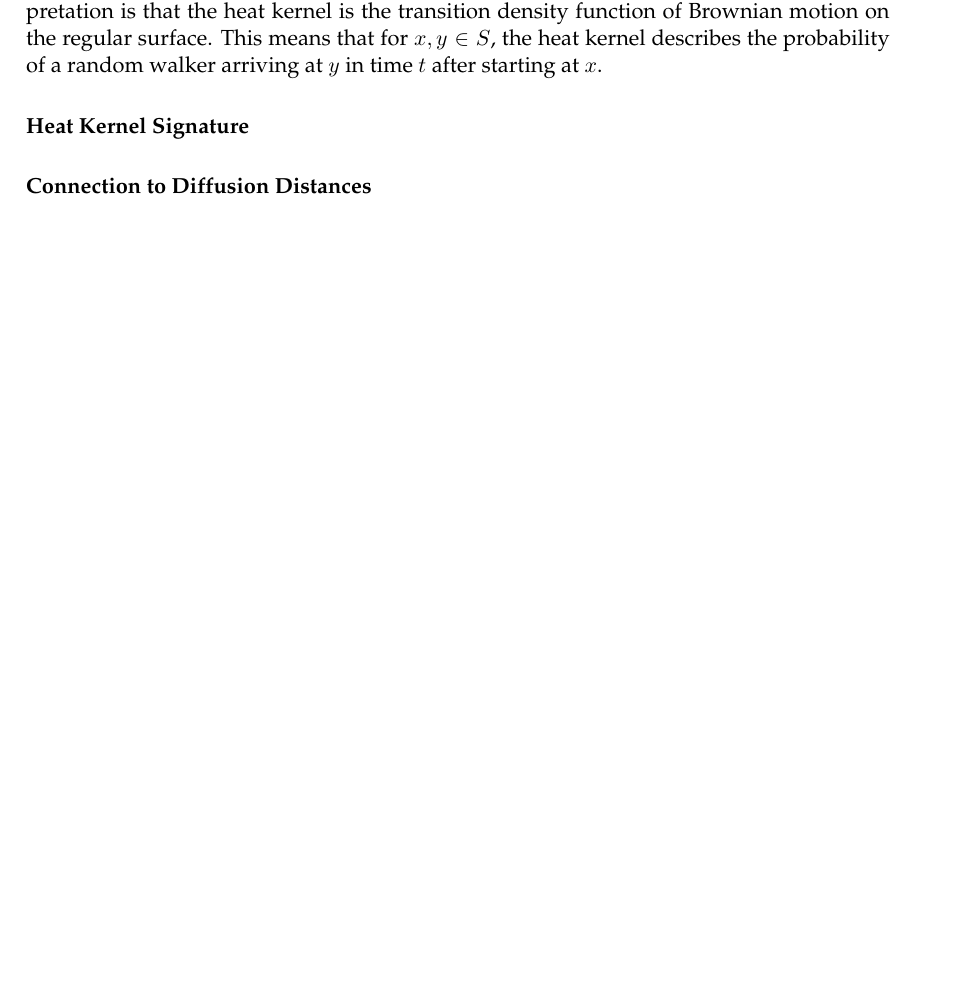
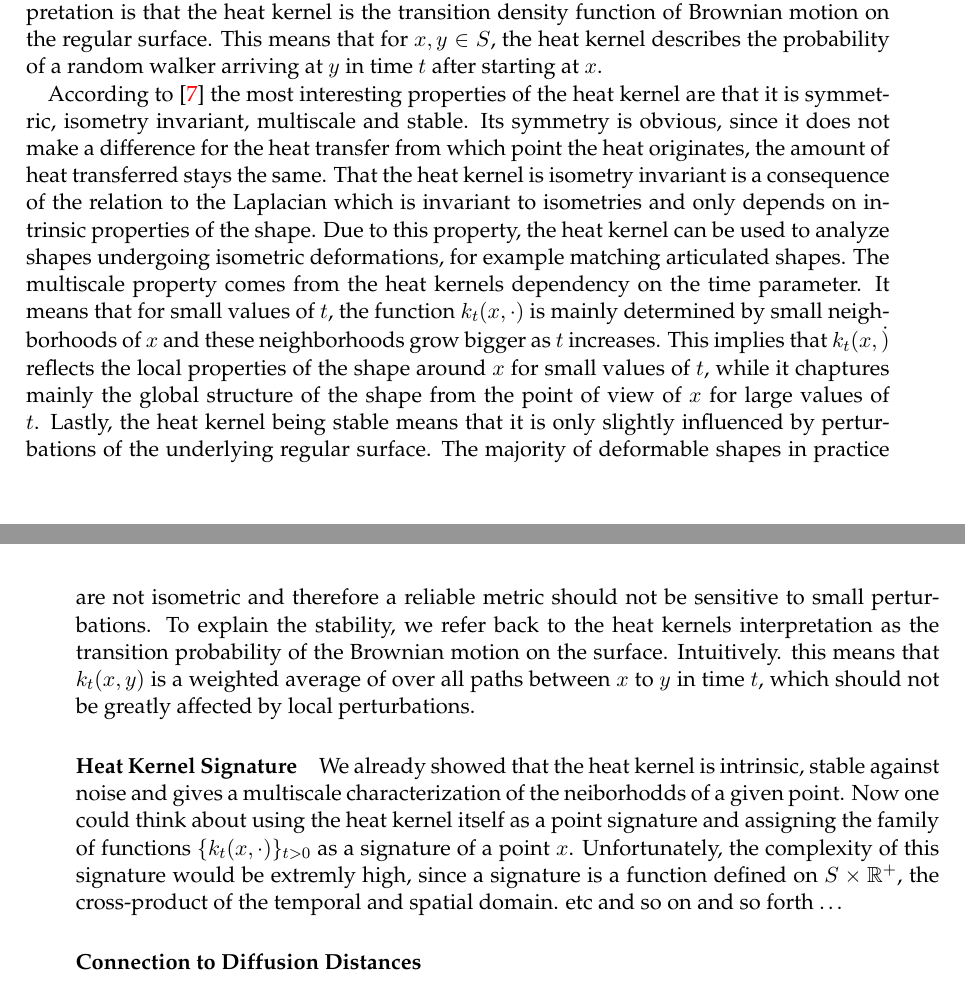
Before and after one commit to Gellardo/bachelor, a LaTeX thesis (thesis/main.tex, which reads thesis/chapters/DifferentialGeometry.tex): part of page 34 of 57 before the commit and two parts of pages 34 and 35 of 59 after it, the two joined at a grey line, cut so that both start at the same text, the shorter picture padded with empty space. Compiled offline with pdfLaTeX; an older LaTeX class or package is replaced by its successor.

Commit message:
thesis: HKS etc and so on and so forth

```diff
--- a/thesis/chapters/DifferentialGeometry.tex
+++ b/thesis/chapters/DifferentialGeometry.tex
@@ -437,8 +437,23 @@ Another interpretation is that the heat kernel is the transition density functio
 This means that for $x,y\in S$, the heat kernel describes the probability of a random walker arriving at $y$ in time $t$ after starting at $x$.
 
 %properties
+According to \cite{sun2009concise} the most interesting properties of the heat kernel are that it is symmetric, isometry invariant, multiscale and stable.
+Its symmetry is obvious, since it does not make a difference for the heat transfer from which point the heat originates, the amount of heat transferred stays the same.
+That the heat kernel is isometry invariant is a consequence of the relation to the Laplacian which is invariant to isometries and only depends on intrinsic properties of the shape.
+Due to this property, the heat kernel can be used to analyze shapes undergoing isometric deformations, for example matching articulated shapes.
+The multiscale property comes from the heat kernels dependency on the time parameter.
+It means that for small values of $t$, the function $k_t(x,\cdot)$ is mainly determined by small neighborhoods of $x$ and these neighborhoods grow bigger as $t$ increases.
+This implies that $k_t(x,\dot)$ reflects the local properties of the shape around $x$ for small values of $t$, while it chaptures mainly the global structure of the shape from the point of view of $x$ for large values of $t$.
+Lastly, the heat kernel being stable means that it is only slightly influenced by perturbations of the underlying regular surface.
+The majority of deformable shapes in practice are not isometric and therefore a reliable metric should not be sensitive to small perturbations.
+To explain the stability, we refer back to the heat kernels  interpretation as the transition probability of the Brownian motion on the surface.
+Intuitively. this means that $k_t(x,y)$ is a weighted average of over all paths between $x$ to $y$ in time $t$, which should not be greatly affected by local perturbations.
 
 \paragraph{Heat Kernel Signature}
+We already showed that the  heat kernel is intrinsic, stable against noise and gives a multiscale characterization of the neiborhodds of a given point.
+Now one could think about using the heat kernel itself as a point signature and assigning the family of functions $\{k_t(x,\cdot)\}_{t>0}$ as a signature of a point $x$.
+Unfortunately, the complexity of this signature would be extremly high, since a signature is a function defined on $S \times \real^+$, the cross-product of the temporal and spatial domain.
+etc and so on and so forth \ldots
 \paragraph{Connection to Diffusion Distances}
 \paragraph{Discretisation}
 
```
